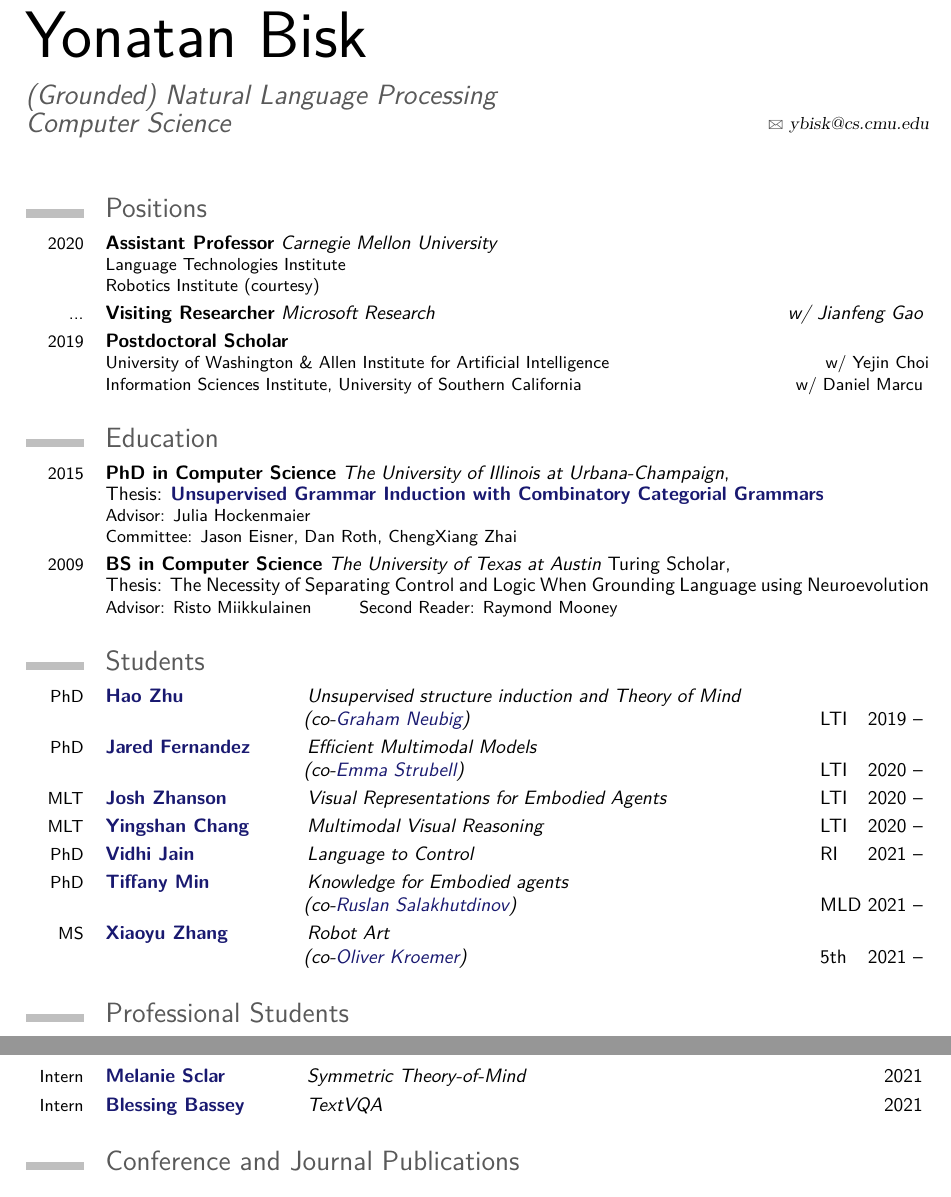
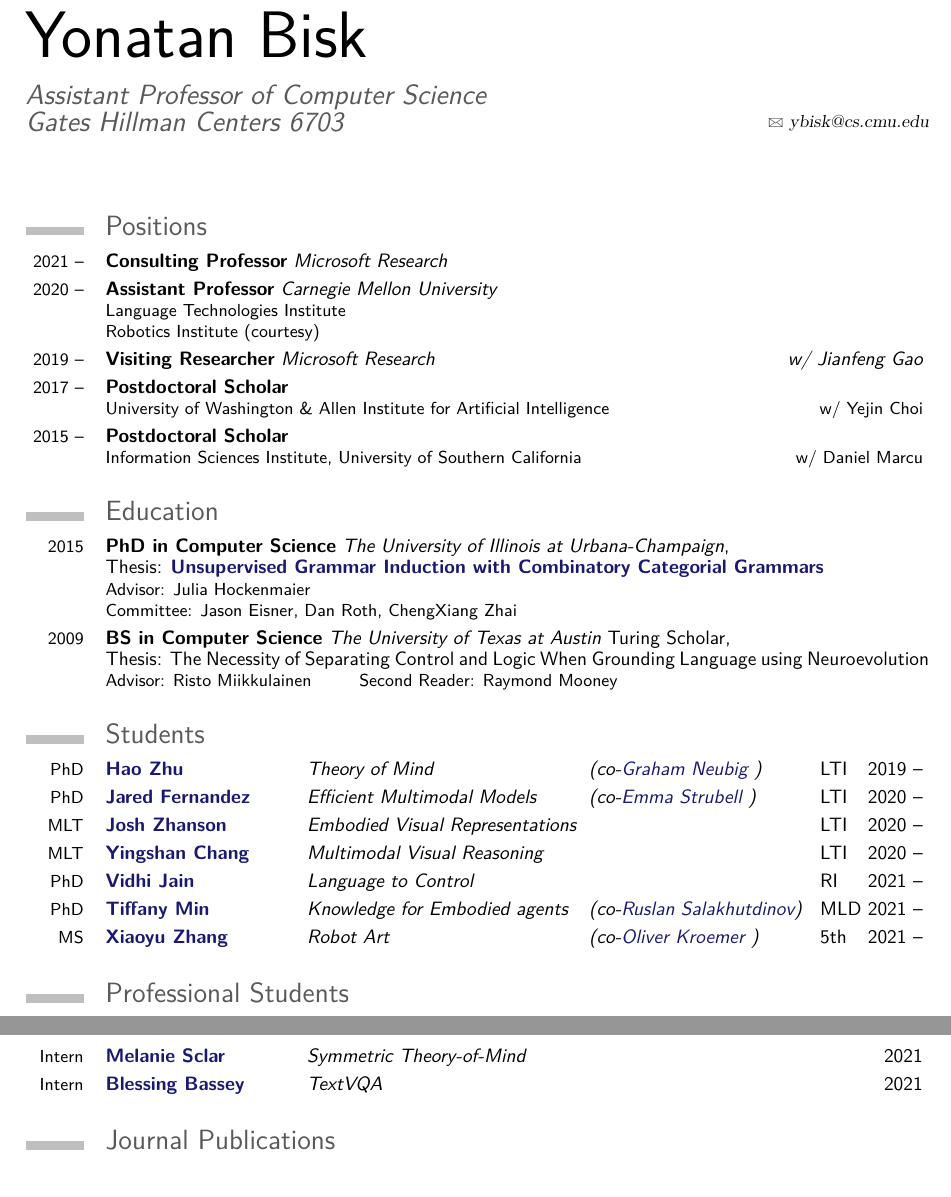
Before and after one commit to ybisk/ybisk.github.io, a LaTeX CV (generation_code/CV_template.tex): two parts of page 1 of 7 before the commit and two parts of page 1 of 8 after it, joined at a grey line, cut so that both start at the same text. The pictures show the PDF file CV.pdf that the author committed with the source.

Commit message:
several small updates and required formatting changes for promotions materials

```diff
--- a/generation_code/CV_template.tex
+++ b/generation_code/CV_template.tex
@@ -20,8 +21,8 @@
 % personal data
 \firstname{Yonatan}
 \familyname{Bisk}
-\title{(Grounded) Natural Language Processing\\ Computer Science}               % optional, remove the line if not wanted
-\email{ybisk@cs.cmu.edu}                       % optional, remove the line if not wanted
+\title{Assistant Professor of Computer Science\\ Gates Hillman Centers 6703} % optional, remove the line if not wanted
+\email{ybisk@cs.cmu.edu}                        % optional, remove the line if not wanted
 
 \newcommand{\acro}[1]{\parbox{4em}{#1}}
 \newcommand{\YB}{\underline{Yonatan Bisk}}
@@ -31,13 +32,13 @@
 %----------------------------------------------------------------------------------
 \begin{document}
 \maketitle
-\vspace{-10pt}
 
 \section{Positions}
-\cventry{2020}{Assistant Professor}{Carnegie Mellon University}{}{}{Language Technologies Institute \newline Robotics Institute (courtesy)}
-\cventry{...}{Visiting Researcher}{Microsoft Research\hfill w/ Jianfeng Gao}{}{}{}
-\cventry{2019}{Postdoctoral Scholar}{}{}{}{University of Washington \& Allen Institute for Artificial Intelligence \hfill w/ Yejin Choi\newline
-Information Sciences Institute, University of Southern California \hfill w/ Daniel Marcu}
+\cventry{2021 --}{Consulting Professor}{Microsoft Research}{}{}{}
+\cventry{2020 --}{Assistant Professor}{Carnegie Mellon University}{}{}{Language Technologies Institute \newline Robotics Institute (courtesy)}
+\cventry{2019 --}{Visiting Researcher}{Microsoft Research\hfill w/ Jianfeng Gao}{}{}{}
+\cventry{2017 --}{Postdoctoral Scholar}{}{}{}{University of Washington \& Allen Institute for Artificial Intelligence \hfill w/ Yejin Choi}
+\cventry{2015 --}{Postdoctoral Scholar}{}{}{}{Information Sciences Institute, University of Southern California \hfill w/ Daniel Marcu}
 
 \section{Education}
 \cventry{2015}{PhD in Computer Science}{The University of Illinois at Urbana-Champaign}{}{\newline Thesis: \href{http://yonatanbisk.com/Thesis.pdf}{\textbf{Unsupervised Grammar Induction with Combinatory Categorial Grammars}}}{Advisor: Julia Hockenmaier\newline Committee:  Jason Eisner, Dan Roth, ChengXiang Zhai}
@@ -46,17 +47,13 @@ Information Sciences Institute, University of Southern California \hfill w/ Dani
 
 
 \section{Students}
-\cventry{PhD}{\NW{\href{http://www.zhuhao.me}{Hao Zhu}}}{Unsupervised structure induction and Theory of Mind
-        \newline \NW{}\hspace{1em}(co-\href{http://www.phontron.com/}{Graham Neubig})}{\DW{LTI} 2019 --}{}{}
-\cventry{PhD}{\NW{\href{https://www.jaredfern.com/}{Jared Fernandez}}}{Efficient Multimodal Models
-        \newline \NW{}\hspace{1em}(co-\href{http://strubell.github.io/}{Emma Strubell})}{\DW{LTI} 2020 --}{}{}
-\cventry{MLT}{\NW{\href{http://jzhanson.com/}{Josh Zhanson}}}{Visual Representations for Embodied Agents    }{\DW{LTI} 2020 --}{}{}
-\cventry{MLT}{\NW{\href{https://zdxdsw.github.io/}{Yingshan Chang}}}{Multimodal Visual Reasoning            }{\DW{LTI} 2020 --}{}{}
-\cventry{PhD}{\NW{\href{http://vidhijain.github.io/}{Vidhi Jain}}}{Language to Control                      }{\DW{RI}  2021 --}{}{}
-\cventry{PhD}{\NW{\href{http://soyeonm.github.io/}{Tiffany Min}}}{Knowledge for Embodied agents
-        \newline \NW{}\hspace{1em}(co-\href{https://www.cs.cmu.edu/~rsalakhu/}{Ruslan Salakhutdinov})}{\DW{MLD} 2021 --}{}{}
-\cventry{ MS}{\NW{\href{https://erinzhang1998.github.io/about/}{Xiaoyu Zhang}}}{Robot Art
-        \newline \NW{}\hspace{1em}(co-\href{https://www.ri.cmu.edu/ri-faculty/oliver-kroemer/}{Oliver Kroemer})}{\DW{5th} 2021 --}{}{}
+\cventry{PhD}{\NW{\href{http://www.zhuhao.me           }{Hao Zhu        }}}{\NA{Theory of Mind                 } (co-\href{http://www.phontron.com/                               }{Graham Neubig       })}{\DW{LTI} 2019 --}{}{}
+\cventry{PhD}{\NW{\href{https://www.jaredfern.com/     }{Jared Fernandez}}}{\NA{Efficient Multimodal Models    } (co-\href{http://strubell.github.io/                             }{Emma Strubell       })}{\DW{LTI} 2020 --}{}{}
+\cventry{MLT}{\NW{\href{http://jzhanson.com/           }{Josh Zhanson   }}}{\NA{Embodied Visual Representations}                                                                                          }{\DW{LTI} 2020 --}{}{}
+\cventry{MLT}{\NW{\href{https://zdxdsw.github.io/      }{Yingshan Chang }}}{\NA{Multimodal Visual Reasoning    }                                                                                          }{\DW{LTI} 2020 --}{}{}
+\cventry{PhD}{\NW{\href{http://vidhijain.github.io/    }{Vidhi Jain     }}}{\NA{Language to Control            }                                                                                          }{\DW{RI}  2021 --}{}{}
+\cventry{PhD}{\NW{\href{http://soyeonm.github.io/      }{Tiffany Min    }}}{\NA{Knowledge for Embodied agents  } (co-\href{https://www.cs.cmu.edu/~rsalakhu/                      }{Ruslan Salakhutdinov})}{\DW{MLD} 2021 --}{}{}
+\cventry{ MS}{\NW{\href{https://erinzhang1998.github.io}{Xiaoyu Zhang   }}}{\NA{Robot Art                      } (co-\href{https://www.ri.cmu.edu/ri-faculty/oliver-kroemer/      }{Oliver Kroemer      })}{\DW{5th} 2021 --}{}{}
 
 \section{Professional Students}
 \cventry{MRSD}{\NW{\href{https://www.linkedin.com/in/jashdiyora/}{Jashkumar Diyora}}}{Modular Teleoperation with Autonomy            }{\DW{RI} 2021 --}{}{}
@@ -70,4 +67,3 @@ Information Sciences Institute, University of Southern California \hfill w/ Dani
 \cventry{Intern}{\NW{\href{https://msclar.github.io/}{Melanie Sclar}}}{Symmetric Theory-of-Mind}{\DW{} 2021}{}{}
 \cventry{Intern}{\NW{\href{https://blessingitorobassey.github.io/}{Blessing Bassey}}}{TextVQA}{\DW{} 2021}{}{}
 
-\section{Conference and Journal Publications}
```
Also changed, not shown: generation_code/publications.yaml (+2 -2 lines), CV.pdf, generation_code/CV_template.tex (27 more changed lines), 2 other files.
